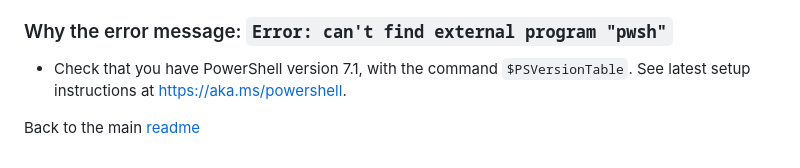
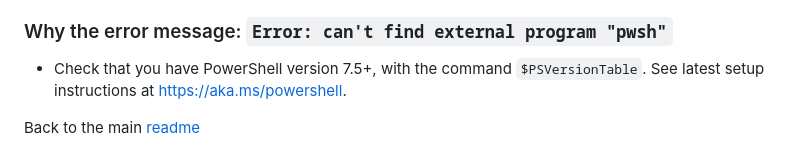
Before and after one commit to alissonsol/yuruna, a Markdown page: docs/faq.md, the part around the change. GitHub-like rendering.

```diff
--- a/docs/faq.md
+++ b/docs/faq.md
@@ -53,6 +53,6 @@
 
 ### Why the error message: `Error: can't find external program "pwsh"`
 
-  - Check that you have PowerShell version 7.1, with the command `$PSVersionTable`. See latest setup instructions at <https://aka.ms/powershell>.
+  - Check that you have PowerShell version 7.5+, with the command `$PSVersionTable`. See latest setup instructions at <https://aka.ms/powershell>.
 
 Back to the main [readme](../README.md)
```
Also changed, not shown: docs/hacks.md (+1 -1 lines), docs/kubernetes.md (+3 -1 lines).
